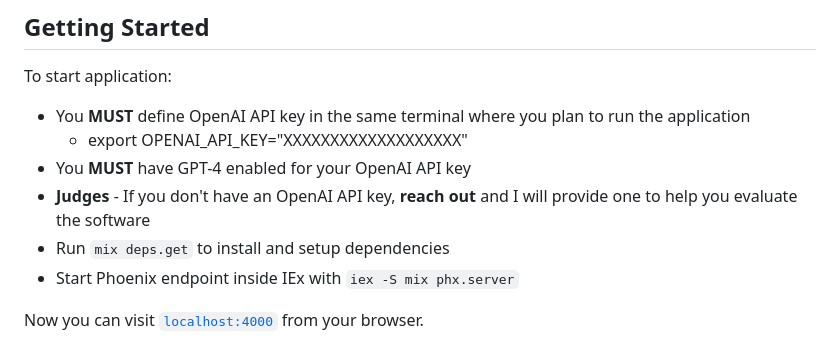
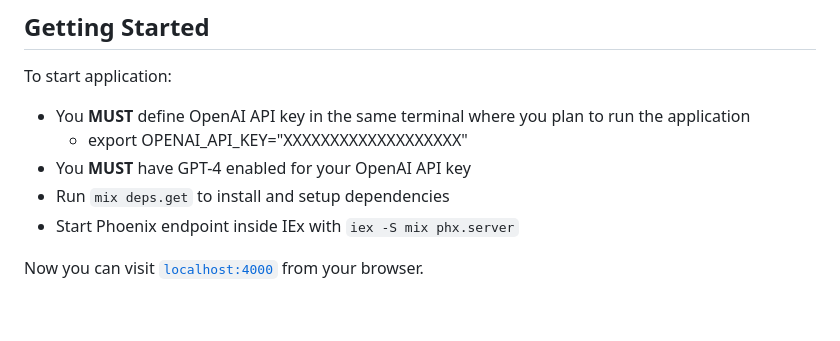
Before and after one commit to ValedL/open_ei, a Markdown page: README.md, the part around the change. Drawn GitHub-style; blank space fills up the shorter version.

Commit message:
Clean uo

```diff
--- a/README.md
+++ b/README.md
@@ -69,7 +69,6 @@ To start application:
   * You **MUST** define OpenAI API key in the same terminal where you plan to run the application
     * export OPENAI_API_KEY="XXXXXXXXXXXXXXXXXXX"
   * You **MUST** have GPT-4 enabled for your OpenAI API key
-  * **Judges** - If you don't have an OpenAI API key, **reach out** and I will provide one to help you evaluate the software
   * Run `mix deps.get` to install and setup dependencies
   * Start Phoenix endpoint inside IEx with `iex -S mix phx.server`
 
```
